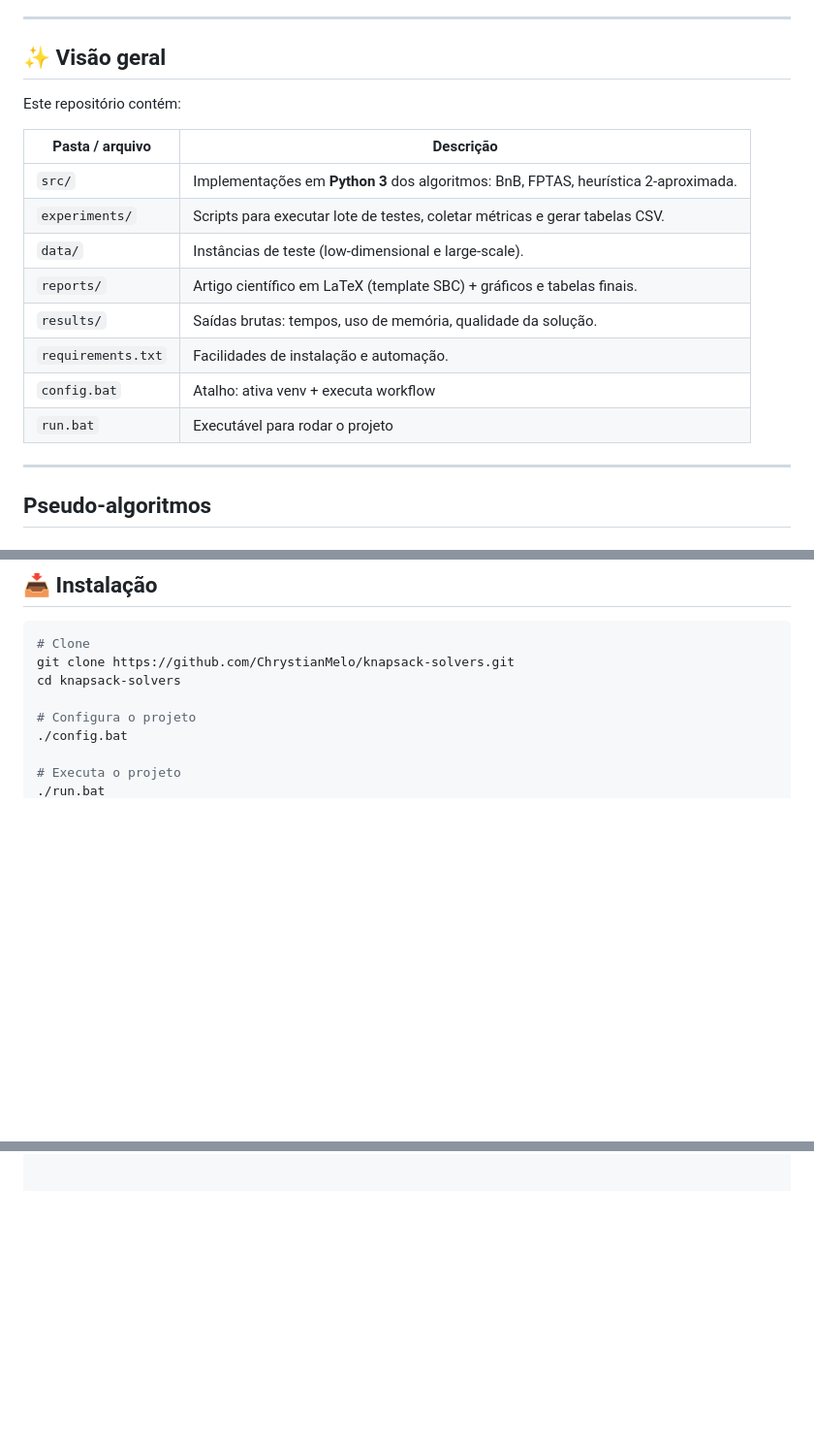
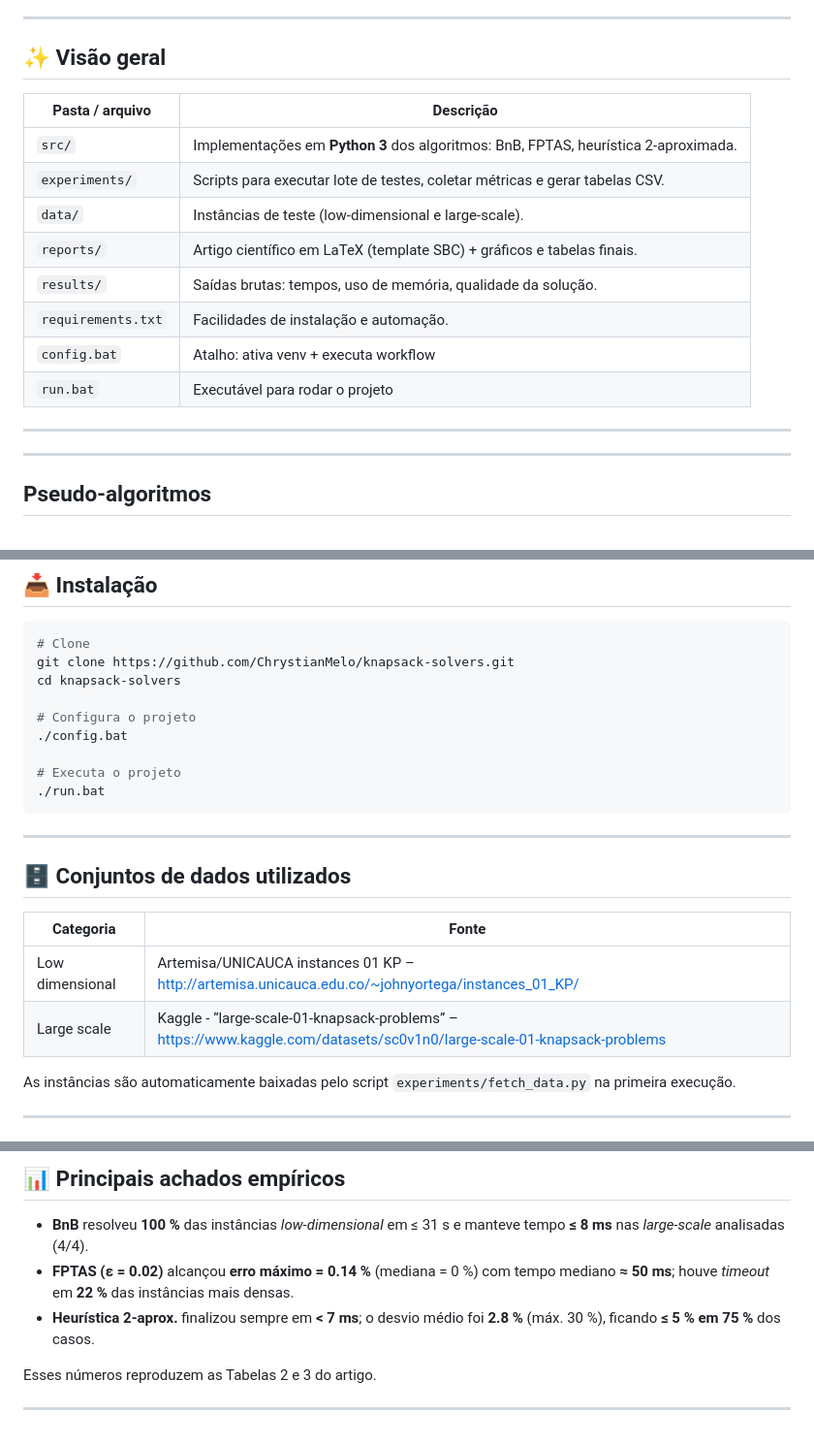
Before and after one commit to ChrystianMelo/KnapsackSolvers, a Markdown page: README.md, 3 parts joined by grey strips. Shown at 97% size. Drawn GitHub-style; blank space fills up the shorter version.

````diff
--- a/README.md
+++ b/README.md
@@ -5,9 +5,7 @@ Implementações de algoritmos **exatos** (Branch-and-Bound) e **aproximativos**
 ---
 
 ## ✨ Visão geral
-
-Este repositório contém:
-
+<!-- (INALTERADO) -->
 | Pasta / arquivo              | Descrição                                                                                   |
 |------------------------------|----------------------------------------------------------------------------------------------|
 | `src/`                       | Implementações em **Python 3** dos algoritmos: BnB, FPTAS, heurística 2-aproximada.          |
@@ -16,9 +14,10 @@ Este repositório contém:
 | `reports/`                   | Artigo científico em LaTeX (template SBC) + gráficos e tabelas finais.                      |
 | `results/`                   | Saídas brutas: tempos, uso de memória, qualidade da solução.                                |
 | `requirements.txt`           | Facilidades de instalação e automação.                                                      |
-| `config.bat`                 | Atalho: ativa venv + executa workflow
-| `run.bat`                    | Executável para rodar o projeto
+| `config.bat`                 | Atalho: ativa venv + executa workflow                                                       |
+| `run.bat`                    | Executável para rodar o projeto                                                             |
 
+---
 ---
 ## Pseudo-algoritmos
 ### Branch-and-Bound <br>
@@ -126,3 +125,18 @@ cd knapsack-solvers
 
 # Executa o projeto
 ./run.bat
+```
+
+---
+
+## 🗄️ Conjuntos de dados utilizados
+
+| Categoria        | Fonte                                                                                                               |
+|------------------|---------------------------------------------------------------------------------------------------------------------|
+| Low dimensional  | Artemisa/UNICAUCA instances 01 KP – <http://artemisa.unicauca.edu.co/~johnyortega/instances_01_KP/> |
+| Large scale      | Kaggle - “large-scale-01-knapsack-problems” – <https://www.kaggle.com/datasets/sc0v1n0/large-scale-01-knapsack-problems> |
+
+As instâncias são automaticamente baixadas pelo script `experiments/fetch_data.py` na primeira execução.
+
+---
+
@@ -128,0 +157,9 @@ cd knapsack-solvers
+## 📊 Principais achados empíricos
+
+* **BnB** resolveu **100 %** das instâncias *low‑dimensional* em ≤ 31 s e manteve tempo **≤ 8 ms** nas *large‑scale* analisadas (4/4).
+* **FPTAS (ε = 0.02)** alcançou **erro máximo = 0.14 %** (mediana = 0 %) com tempo mediano **≈ 50 ms**; houve *timeout* em **22 %** das instâncias mais densas.
+* **Heurística 2‑aprox.** finalizou sempre em **< 7 ms**; o desvio médio foi **2.8 %** (máx. 30 %), ficando **≤ 5 % em 75 %** dos casos.
+
+Esses números reproduzem as Tabelas 2 e 3 do artigo.
+
+---
````
Also changed, not shown: other parts of README.md (+14 -0 lines).
